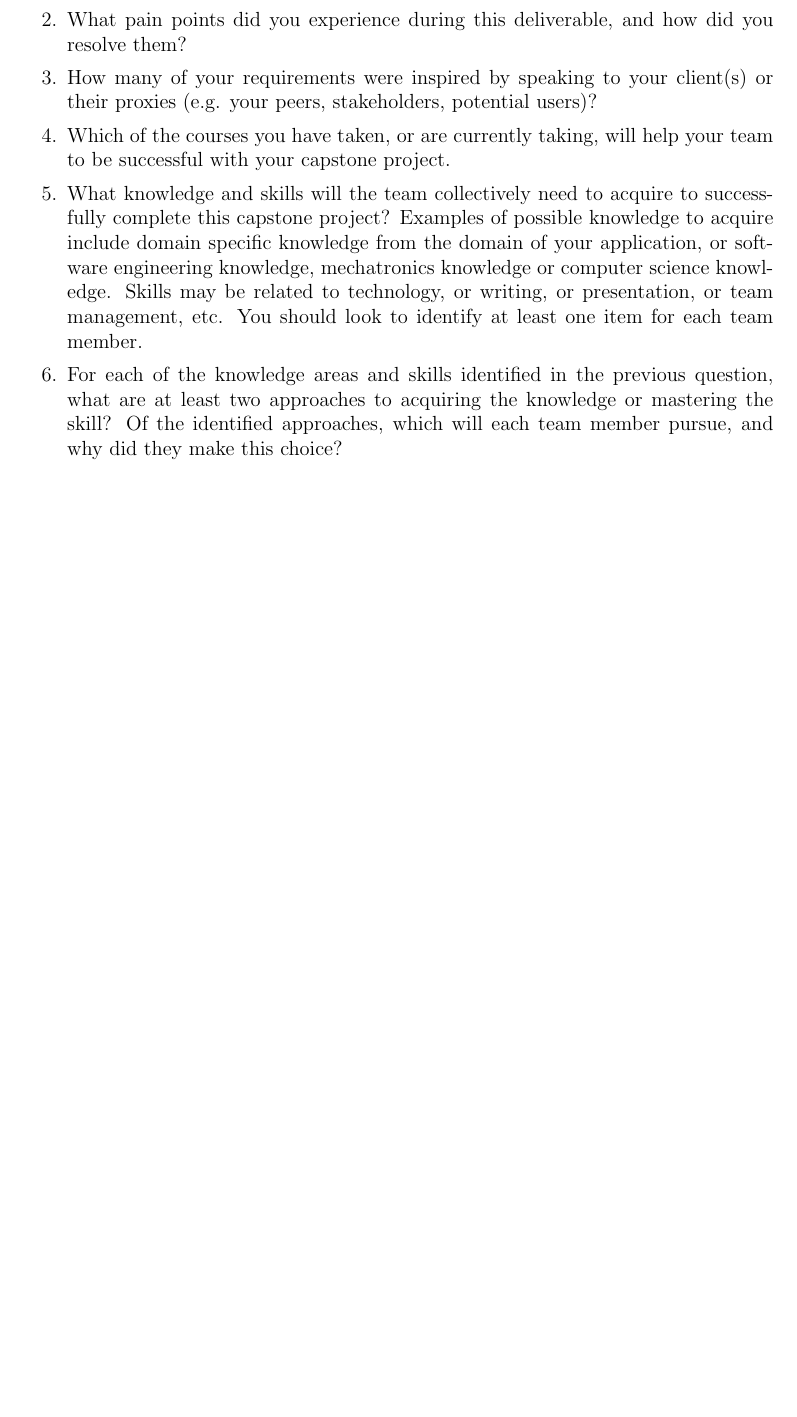
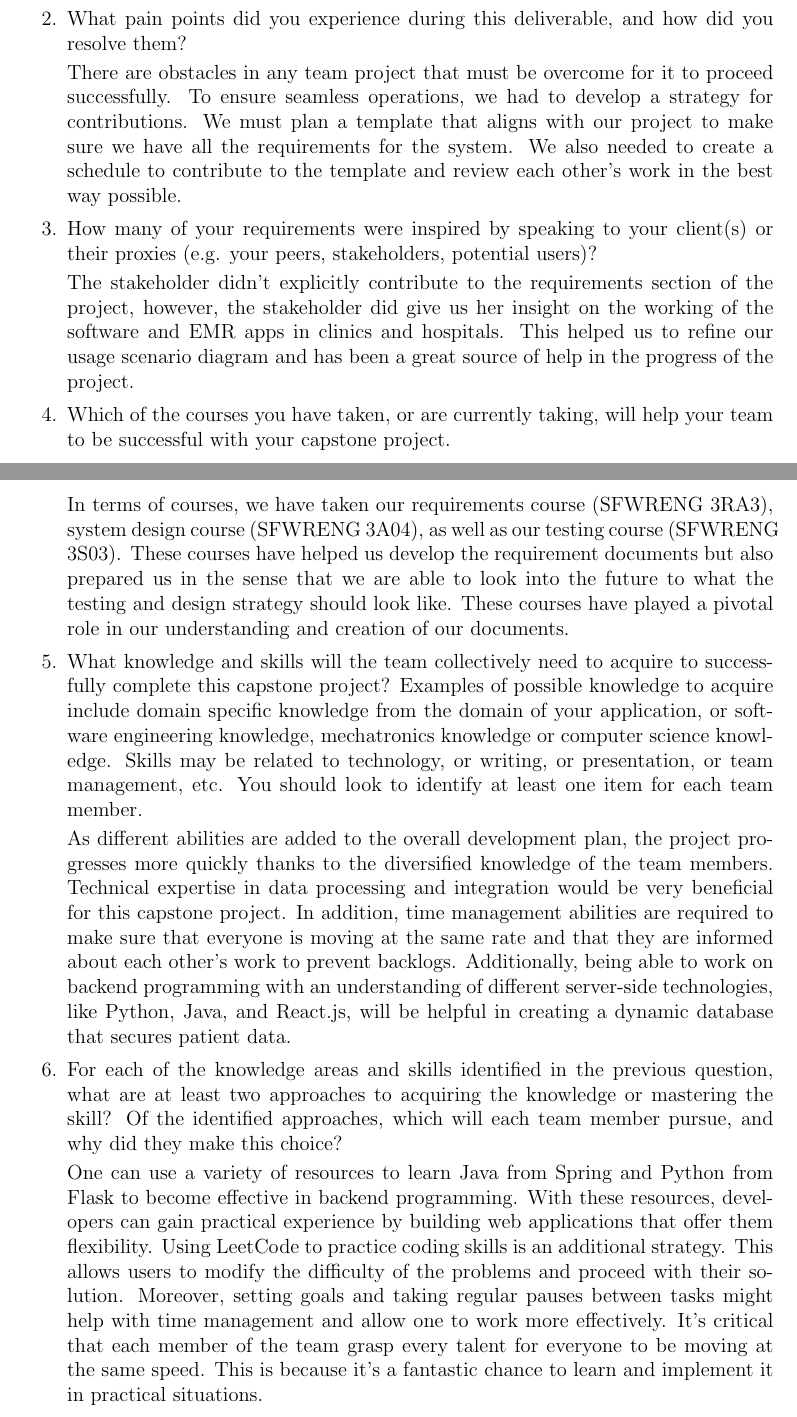
Before and after one commit to Inreet-Kaur/capstone, a LaTeX document (docs/SRS/SRS.tex): part of page 35 of 35 before the commit and two parts of pages 35 and 36 of 36 after it, the two joined at a grey line, cut so that both start at the same text, the shorter picture padded with empty space. Compiled offline with pdfLaTeX.

Commit message:
Reflection done

```diff
--- a/docs/SRS/SRS.tex
+++ b/docs/SRS/SRS.tex
@@ -1314,9 +1317,18 @@ graduate attribute of Lifelong Learning.
   \item What pain points did you experience during this deliverable, and how did
   you resolve them?
+
+  There are obstacles in any team project that must be overcome for it to proceed successfully. To ensure seamless operations, we had to develop a strategy for contributions. We must plan a template that aligns with our project to make sure we have all the requirements for the system. We also needed to create a schedule to contribute to the template and review each other’s work in the best way possible.
+
   \item How many of your requirements were inspired by speaking to your
   client(s) or their proxies (e.g. your peers, stakeholders, potential users)?
+
+  The stakeholder didn’t explicitly contribute to the requirements section of the project, however, the stakeholder did give us her insight on the working of the software and EMR apps in clinics and hospitals. This helped us to refine our usage scenario diagram and has been a great source of help in the progress of the project.
+
   \item Which of the courses you have taken, or are currently taking, will help
   your team to be successful with your capstone project.
+
+  In terms of courses, we have taken our requirements course (SFWRENG 3RA3), system design course (SFWRENG 3A04), as well as our testing course (SFWRENG 3S03). These courses have helped us develop the requirement documents but also prepared us in the sense that we are able to look into the future to what the testing and design strategy should look like. These courses have played a pivotal role in our understanding and creation of our documents.
+
   \item What knowledge and skills will the team collectively need to acquire to
   successfully complete this capstone project?  Examples of possible knowledge
   to acquire include domain specific knowledge from the domain of your
@@ -1324,10 +1336,16 @@ graduate attribute of Lifelong Learning.
   computer science knowledge.  Skills may be related to technology, or writing,
   or presentation, or team management, etc.  You should look to identify at
   least one item for each team member.
+
+  As different abilities are added to the overall development plan, the project progresses more quickly thanks to the diversified knowledge of the team members. Technical expertise in data processing and integration would be very beneficial for this capstone project. In addition, time management abilities are required to make sure that everyone is moving at the same rate and that they are informed about each other's work to prevent backlogs. Additionally, being able to work on backend programming with an understanding of different server-side technologies, like Python, Java, and React.js, will be helpful in creating a dynamic database that secures patient data.
+
   \item For each of the knowledge areas and skills identified in the previous
   question, what are at least two approaches to acquiring the knowledge or
   mastering the skill?  Of the identified approaches, which will each team
   member pursue, and why did they make this choice?
+
+  One can use a variety of resources to learn Java from Spring and Python from Flask to become effective in backend programming. With these resources, developers can gain practical experience by building web applications that offer them flexibility. Using LeetCode to practice coding skills is an additional strategy. This allows users to modify the difficulty of the problems and proceed with their solution. Moreover, setting goals and taking regular pauses between tasks might help with time management and allow one to work more effectively. It's critical that each member of the team grasp every talent for everyone to be moving at the same speed. This is because it's a fantastic chance to learn and implement it in practical situations.
+
 \end{enumerate}
 
 \end{document}
```
Also changed, not shown: docs/SRS/SRS.tex (5 more changed lines).
